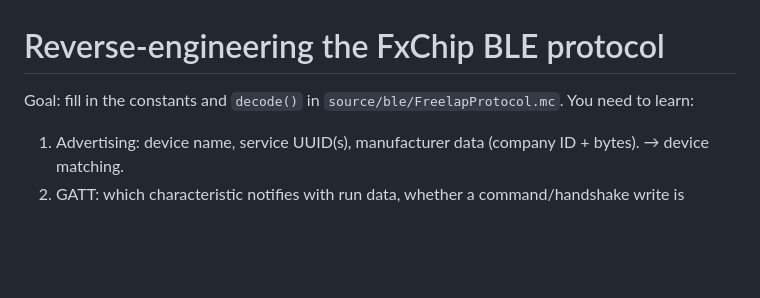
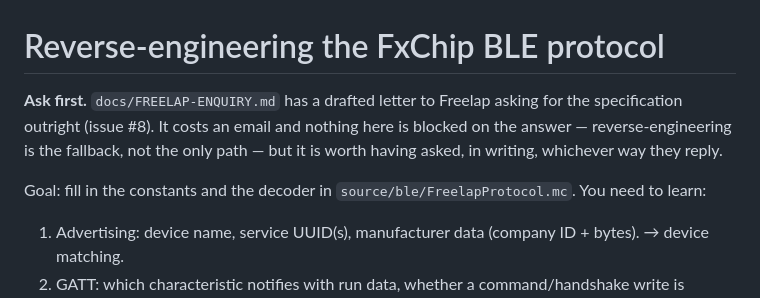
Before and after one commit to MaximumTrainer/garmin-cqc-freelap, a Markdown page: docs/REVERSE-ENGINEERING.md, the part around the change. GitHub-like rendering; blank space fills up the shorter version.

```diff
--- a/docs/REVERSE-ENGINEERING.md
+++ b/docs/REVERSE-ENGINEERING.md
@@ -1,6 +1,11 @@
 # Reverse-engineering the FxChip BLE protocol
 
-Goal: fill in the constants and `decode()` in `source/ble/FreelapProtocol.mc`. You need to learn:
+**Ask first.** `docs/FREELAP-ENQUIRY.md` has a drafted letter to Freelap asking
+for the specification outright (issue #8). It costs an email and nothing here is
+blocked on the answer — reverse-engineering is the fallback, not the only path —
+but it is worth having asked, in writing, whichever way they reply.
+
+Goal: fill in the constants and the decoder in `source/ble/FreelapProtocol.mc`. You need to learn:
 
 1. Advertising: device name, service UUID(s), manufacturer data (company ID + bytes). → device matching.
 2. GATT: which characteristic notifies with run data, whether a command/handshake write is needed, MTU / fragmentation.
```
Also changed, not shown: README.md (+1 -0 lines), docs/FREELAP-ENQUIRY.md (added, +96 -0 lines).
